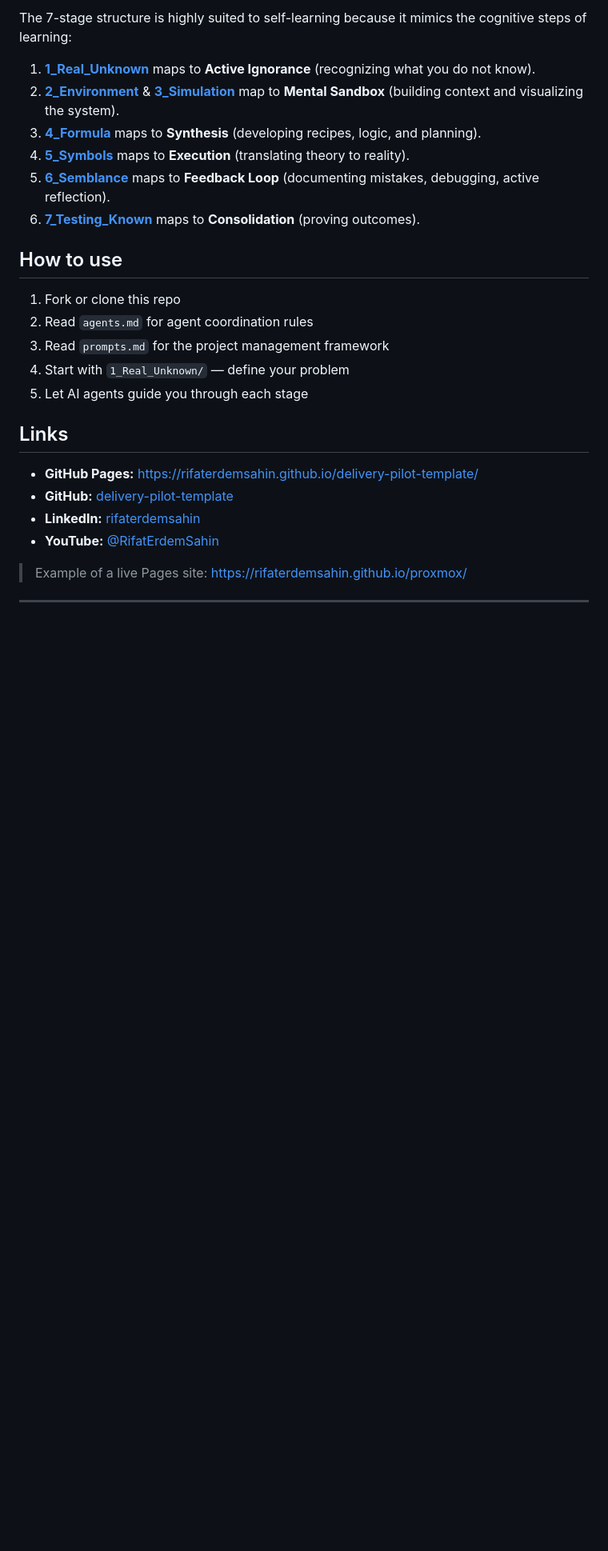
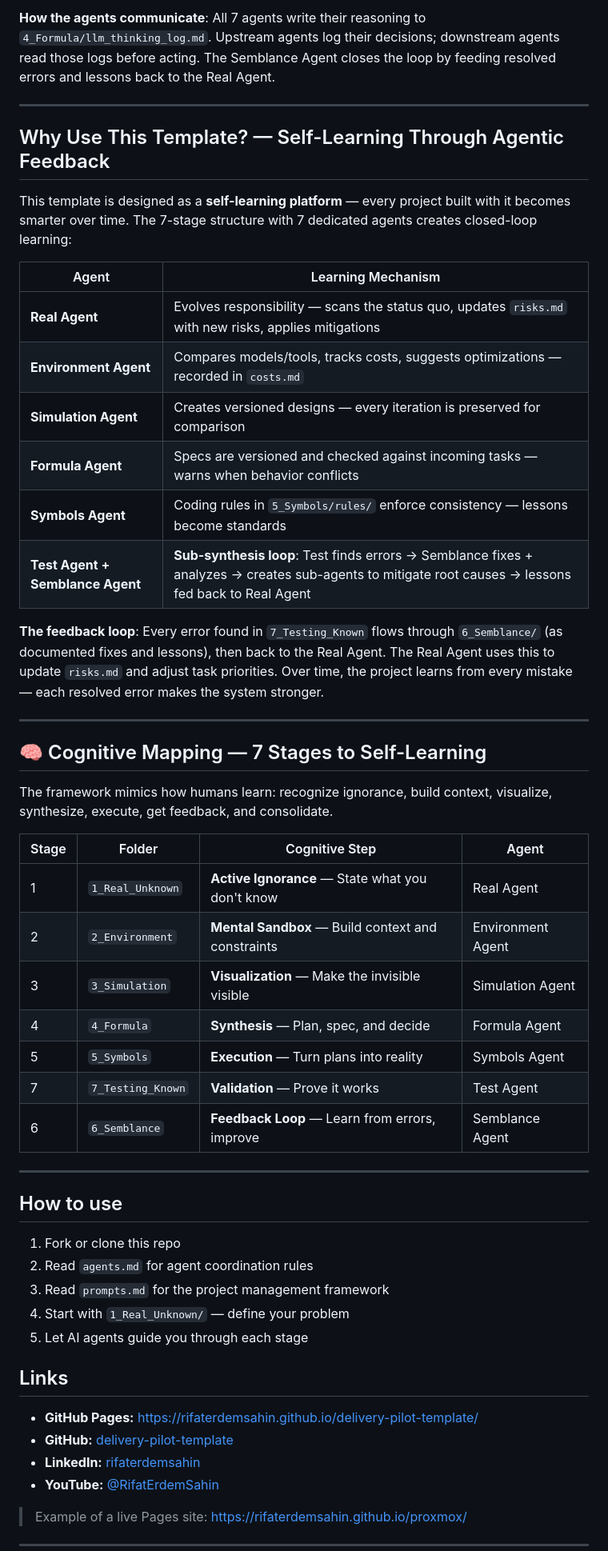
Before and after one commit to rifaterdemsahin/delivery-pilot-template, a Markdown page: README.md, the part around one of its changes. Shown at 80% size. Drawn GitHub-style; blank space fills up the shorter version.

Commit message:
add: agentic workflow Mermaid diagram, self-learning explanation, and agent table to README

```diff
--- a/README.md
+++ b/README.md
@@ -18,16 +44,42 @@ This template is the starting point for any new project that uses AI agents (Cla
 
-The 7-stage structure is highly suited to self-learning because it mimics the cognitive steps of learning:
+**How the agents communicate**: All 7 agents write their reasoning to `4_Formula/llm_thinking_log.md`. Upstream agents log their decisions; downstream agents read those logs before acting. The Semblance Agent closes the loop by feeding resolved errors and lessons back to the Real Agent.
 
-1. **[1_Real_Unknown](file:///Users/rifaterdemsahin/projects/delivery-pilot-template/1_Real_Unknown)** maps to **Active Ignorance** (recognizing what you do not know).
-2. **[2_Environment](file:///Users/rifaterdemsahin/projects/delivery-pilot-template/2_Environment)** & **[3_Simulation](file:///Users/rifaterdemsahin/projects/delivery-pilot-template/3_Simulation)** map to **Mental Sandbox** (building context and visualizing the system).
-3. **[4_Formula](file:///Users/rifaterdemsahin/projects/delivery-pilot-template/4_Formula)** maps to **Synthesis** (developing recipes, logic, and planning).
-4. **[5_Symbols](file:///Users/rifaterdemsahin/projects/delivery-pilot-template/5_Symbols)** maps to **Execution** (translating theory to reality).
-5. **[6_Semblance](file:///Users/rifaterdemsahin/projects/delivery-pilot-template/6_Semblance)** maps to **Feedback Loop** (documenting mistakes, debugging, active reflection).
-6. **[7_Testing_Known](file:///Users/rifaterdemsahin/projects/delivery-pilot-template/7_Testing_Known)** maps to **Consolidation** (proving outcomes).
+---
+
+## Why Use This Template? — Self-Learning Through Agentic Feedback
+
+This template is designed as a **self-learning platform** — every project built with it becomes smarter over time. The 7-stage structure with 7 dedicated agents creates closed-loop learning:
+
+| Agent | Learning Mechanism |
+|-------|-------------------|
+| **Real Agent** | Evolves responsibility — scans the status quo, updates `risks.md` with new risks, applies mitigations |
+| **Environment Agent** | Compares models/tools, tracks costs, suggests optimizations — recorded in `costs.md` |
+| **Simulation Agent** | Creates versioned designs — every iteration is preserved for comparison |
+| **Formula Agent** | Specs are versioned and checked against incoming tasks — warns when behavior conflicts |
+| **Symbols Agent** | Coding rules in `5_Symbols/rules/` enforce consistency — lessons become standards |
+| **Test Agent + Semblance Agent** | **Sub-synthesis loop**: Test finds errors → Semblance fixes + analyzes → creates sub-agents to mitigate root causes → lessons fed back to Real Agent |
+
+**The feedback loop**: Every error found in `7_Testing_Known` flows through `6_Semblance/` (as documented fixes and lessons), then back to the Real Agent. The Real Agent uses this to update `risks.md` and adjust task priorities. Over time, the project learns from every mistake — each resolved error makes the system stronger.
+
+---
+
+## 🧠 Cognitive Mapping — 7 Stages to Self-Learning
+
+The framework mimics how humans learn: recognize ignorance, build context, visualize, synthesize, execute, get feedback, and consolidate.
+
+| Stage | Folder | Cognitive Step | Agent |
+|-------|--------|---------------|-------|
+| 1 | `1_Real_Unknown` | **Active Ignorance** — State what you don't know | Real Agent |
+| 2 | `2_Environment` | **Mental Sandbox** — Build context and constraints | Environment Agent |
+| 3 | `3_Simulation` | **Visualization** — Make the invisible visible | Simulation Agent |
+| 4 | `4_Formula` | **Synthesis** — Plan, spec, and decide | Formula Agent |
+| 5 | `5_Symbols` | **Execution** — Turn plans into reality | Symbols Agent |
+| 7 | `7_Testing_Known` | **Validation** — Prove it works | Test Agent |
+| 6 | `6_Semblance` | **Feedback Loop** — Learn from errors, improve | Semblance Agent |
+
+---
 
 ## How to use
-
-
 
 1. Fork or clone this repo
 2. Read `agents.md` for agent coordination rules
```
Also changed, not shown: other parts of README.md (+37 -11 lines).
